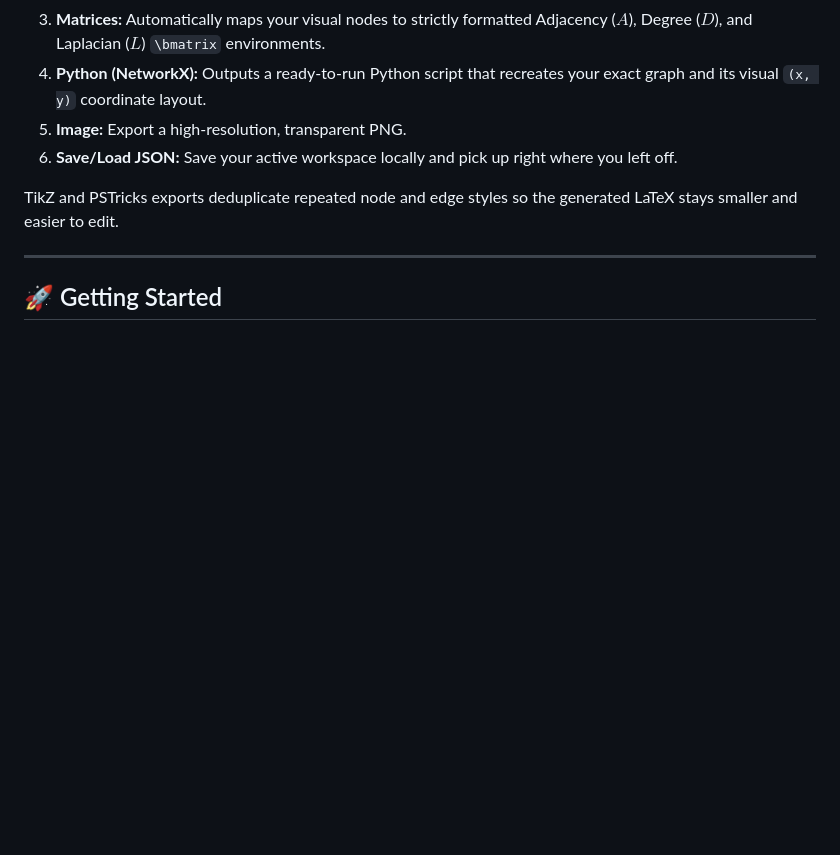
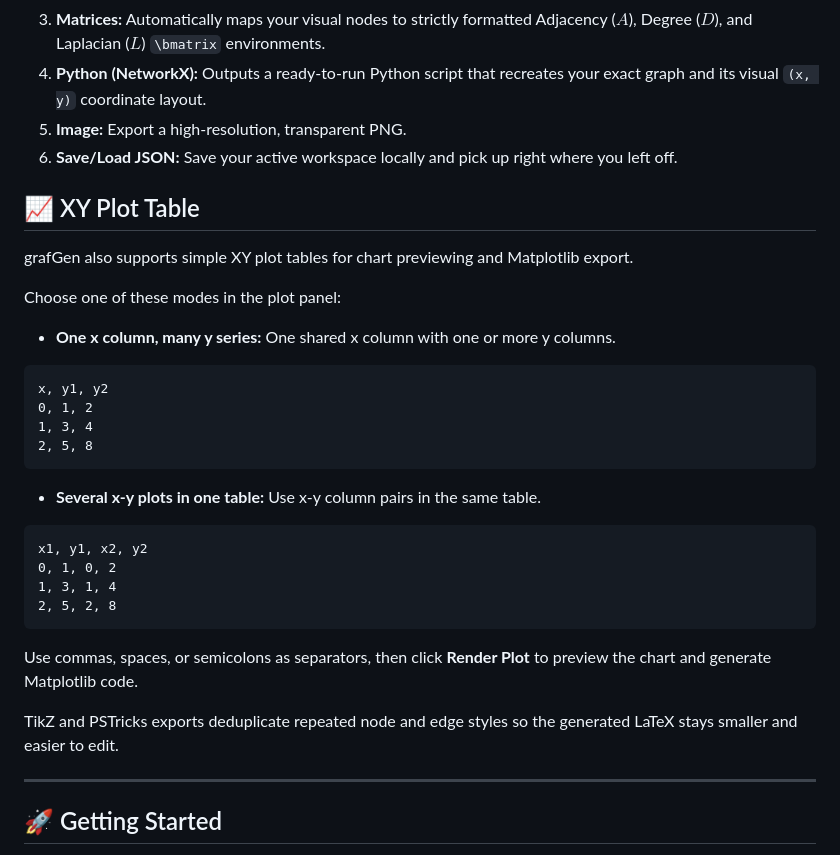
Before and after one commit to jugantajr/grafGen, a Markdown page: README.md, the part around the change. Rendered like a GitHub page; blank space fills up the shorter version.

````diff
--- a/README.md
+++ b/README.md
@@ -72,6 +72,32 @@ Access the generated code from the right-hand panel.
 5. **Image:** Export a high-resolution, transparent PNG.
 6. **Save/Load JSON:** Save your active workspace locally and pick up right where you left off.
 
+## 📈 XY Plot Table
+
+grafGen also supports simple XY plot tables for chart previewing and Matplotlib export.
+
+Choose one of these modes in the plot panel:
+
+* **One x column, many y series:** One shared x column with one or more y columns.
+
+```text
+x, y1, y2
+0, 1, 2
+1, 3, 4
+2, 5, 8
+```
+
+* **Several x-y plots in one table:** Use x-y column pairs in the same table.
+
+```text
+x1, y1, x2, y2
+0, 1, 0, 2
+1, 3, 1, 4
+2, 5, 2, 8
+```
+
+Use commas, spaces, or semicolons as separators, then click **Render Plot** to preview the chart and generate Matplotlib code.
+
 TikZ and PSTricks exports deduplicate repeated node and edge styles so the generated LaTeX stays smaller and easier to edit.
 
 ---
````
